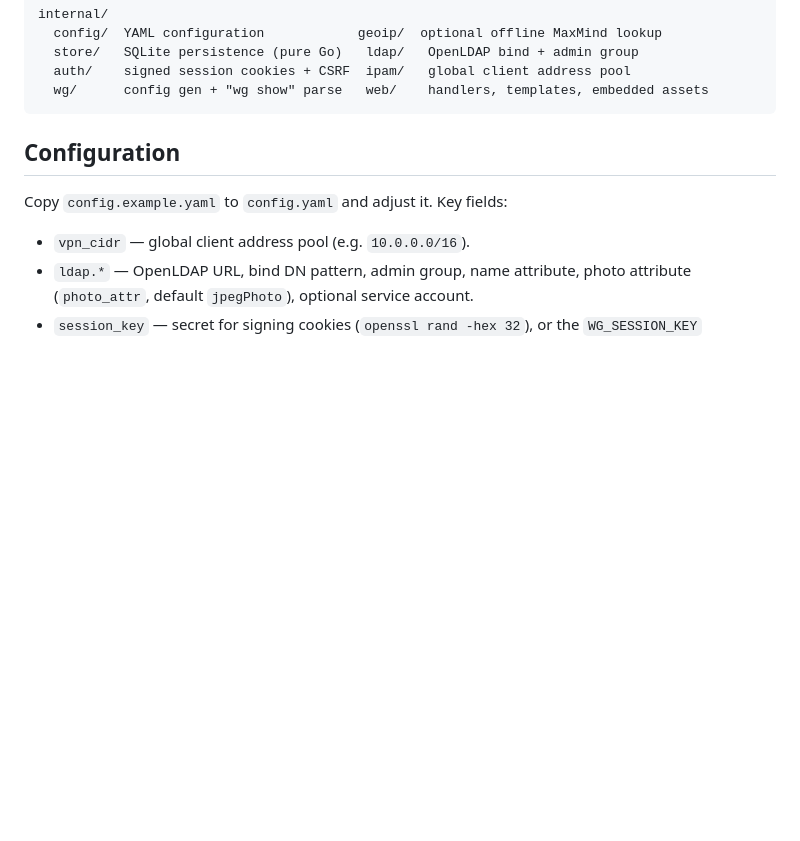
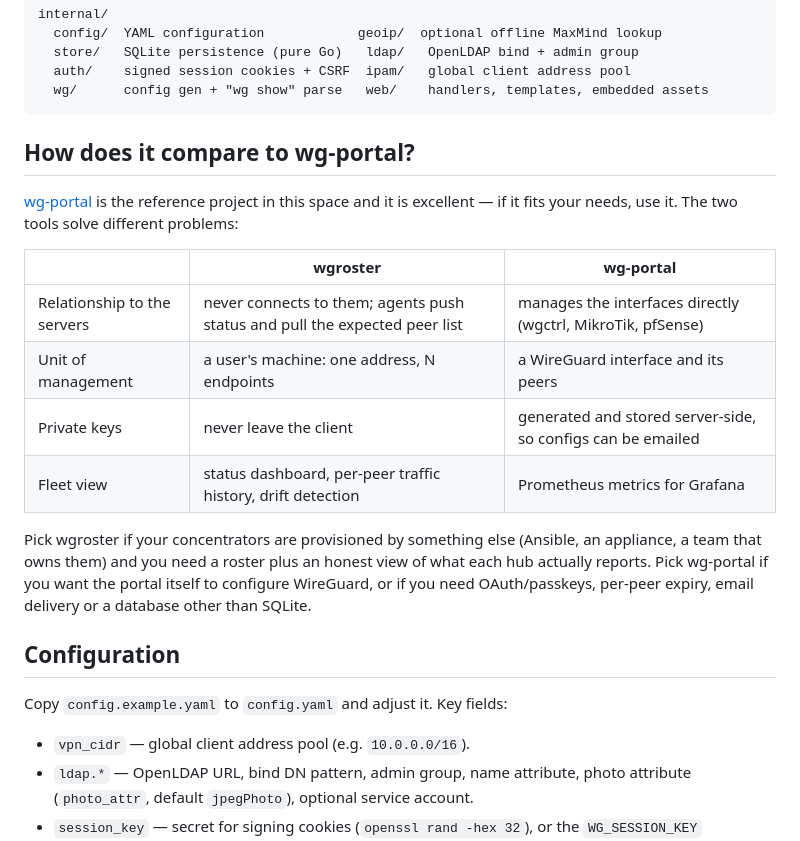
Before and after one commit to wgroster/wgroster, a Markdown page: README.md, the part around the change. Drawn GitHub-style; blank space fills up the shorter version.

Commit message:
docs: position wgroster against wg-portal
"Why not wg-portal?" is the first question anyone lands on, since it is the
reference project for WireGuard web portals. Answer it in the README instead
of leaving it to an issue: a four-row table on the axes that actually differ
(who writes to the servers, the unit of management, where private keys live,
what the fleet view offers) and an explicit "pick the other one if...".

Kept deliberately short and free of a feature matrix — a detailed checklist of
someone else's project goes stale on their next release and reads as a swipe.

````diff
--- a/README.md
+++ b/README.md
@@ -131,6 +131,25 @@ internal/
   auth/    signed session cookies + CSRF  ipam/   global client address pool
   wg/      config gen + "wg show" parse   web/    handlers, templates, embedded assets
 ```
+
+## How does it compare to wg-portal?
+
+[wg-portal](https://github.com/h44z/wg-portal) is the reference project in this
+space and it is excellent — if it fits your needs, use it. The two tools solve
+different problems:
+
+| | wgroster | wg-portal |
+| --- | --- | --- |
+| Relationship to the servers | never connects to them; agents push status and pull the expected peer list | manages the interfaces directly (wgctrl, MikroTik, pfSense) |
+| Unit of management | a user's machine: one address, N endpoints | a WireGuard interface and its peers |
+| Private keys | never leave the client | generated and stored server-side, so configs can be emailed |
+| Fleet view | status dashboard, per-peer traffic history, drift detection | Prometheus metrics for Grafana |
+
+Pick wgroster if your concentrators are provisioned by something else (Ansible,
+an appliance, a team that owns them) and you need a roster plus an honest view
+of what each hub actually reports. Pick wg-portal if you want the portal itself
+to configure WireGuard, or if you need OAuth/passkeys, per-peer expiry, email
+delivery or a database other than SQLite.
 
 ## Configuration
 
````
